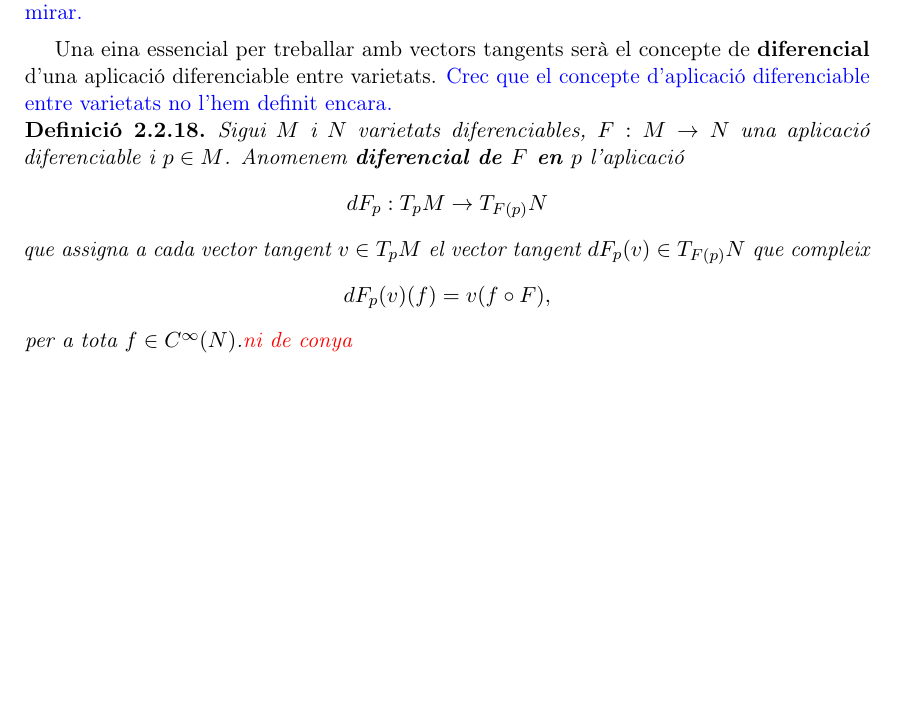
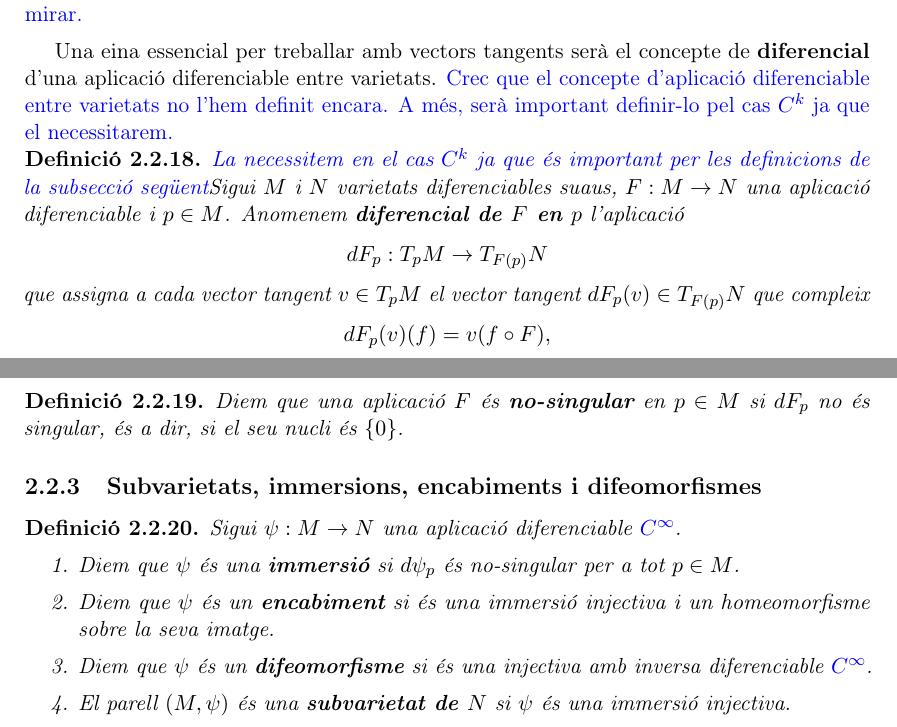
Before and after one commit to victorrjbm12/Mates, a LaTeX book (TFG.tex, which reads 2_Suavitat.tex): part of page 13 of 57 before the commit and two parts of pages 13 and 14 of 58 after it, the two joined at a grey line, cut so that both start at the same text, the shorter picture padded with empty space. Compiled offline with pdfLaTeX.

Commit message:
6 de maig

```diff
--- a/2_Suavitat.tex
+++ b/2_Suavitat.tex
@@ -254,9 +254,9 @@ i la propietat de Leibniz,
 {\color{blue} Hi ha al Lee una mica més de detall i demostra que té la dimensió que toca i tal, es pot mirar.}
 
 Una eina essencial per treballar amb vectors tangents serà el concepte de \textbf{diferencial} d'una aplicació diferenciable entre varietats.
-{\color{blue} Crec que el concepte d'aplicació diferenciable entre varietats no l'hem definit encara.}
+{\color{blue} Crec que el concepte d'aplicació diferenciable entre varietats no l'hem definit encara. A més, serà important definir-lo pel cas $C^k$ ja que el necessitarem.}
 \begin{defi}
-    Sigui $M$ i $N$ varietats diferenciables, $F:M\to N$ una aplicació diferenciable i $p\in M$. Anomenem \textbf{diferencial de $F$ en $p$} l'aplicació
+    {\color{blue} La necessitem en el cas $C^k$ ja que és important per les definicions de la subsecció següent}Sigui $M$ i $N$ varietats diferenciables suaus, $F:M\to N$ una aplicació diferenciable i $p\in M$. Anomenem \textbf{diferencial de $F$ en $p$} l'aplicació
     \begin{equation*}
         dF_p:T_pM\to T_{F(p)}N
     \end{equation*}
@@ -264,10 +264,22 @@ Una eina essencial per treballar amb vectors tangents serà el concepte de \text
     \begin{equation*}
         dF_p(v)(f) = v(f\circ F),
     \end{equation*}
-    per a tota $f\in C^\infty(N)$.{\color{red} ni de conya}
+    per a tota $f\in C^\infty(N)$.
+\end{defi}
+\begin{defi}
+    Diem que una aplicació $F$ és \textbf{no-singular} en $p\in M$ si $dF_p$ no és singular, és a dir, si el seu nucli és $\set0$.
+\end{defi}
+\subsection{Subvarietats, immersions, encabiments i difeomorfismes}
+\begin{defi}
+    Sigui $\psi:M\to N$ una aplicació diferenciable {\color{blue} $C^\infty$}.
+    \begin{enumerate}
+        \item Diem que $\psi$ és una \textbf{immersió} si $d\psi_p$ és no-singular per a tot $p\in M$.
+        \item Diem que $\psi$ és un \textbf{encabiment} si és una immersió injectiva i un homeomorfisme sobre la seva imatge.
+        \item Diem que $\psi$ és un \textbf{difeomorfisme} si és una injectiva amb inversa diferenciable {\color{blue} $C^\infty$}.
+        \item El parell $(M, \psi)$ és una \textbf{subvarietat de $N$} si $\psi$ és una immersió injectiva.
+    \end{enumerate}
 \end{defi}
 
 
 
-
 \newpage
```
Also changed, not shown: TFG.pdf, 11 other files.
